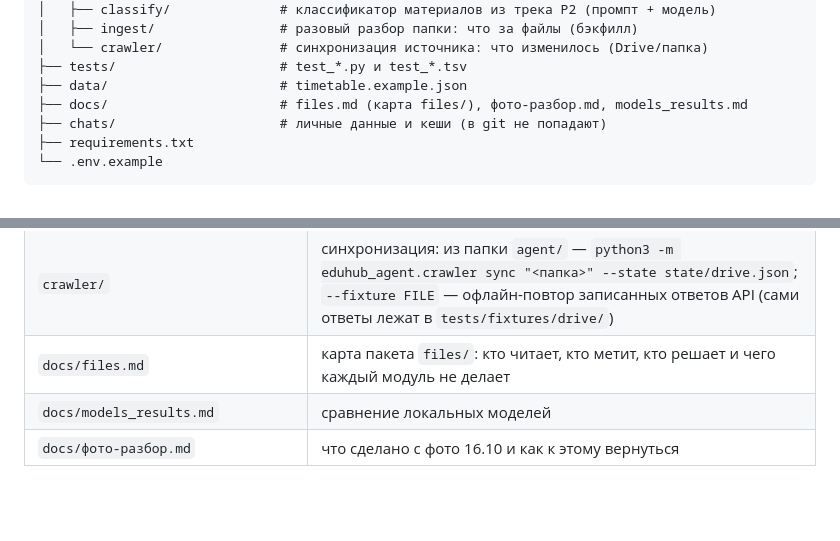
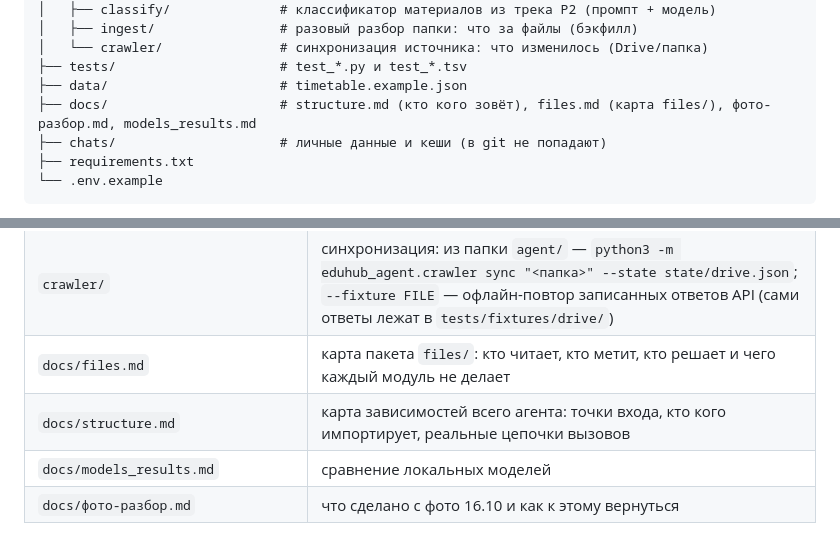
Before and after one commit to eduhub179/EduHub179, a Markdown page: agent/README.md, 2 parts joined by grey strips. GitHub-like rendering; blank space fills up the shorter version.

```diff
--- a/agent/README.md
+++ b/agent/README.md
@@ -21,7 +21,7 @@ agent/
 │   └── crawler/               # синхронизация источника: что изменилось (Drive/папка)
 ├── tests/                     # test_*.py и test_*.tsv
 ├── data/                      # timetable.example.json
-├── docs/                      # files.md (карта files/), фото-разбор.md, models_results.md
+├── docs/                      # structure.md (кто кого зовёт), files.md (карта files/), фото-разбор.md, models_results.md
 ├── chats/                     # личные данные и кеши (в git не попадают)
 ├── requirements.txt
 └── .env.example
@@ -60,6 +60,7 @@ agent/
 | `ingest/` | разовый проход по папке: `python3 -m eduhub_agent.ingest scan "<папка>" --out out/math` |
 | `crawler/` | синхронизация: из папки `agent/` — `python3 -m eduhub_agent.crawler sync "<папка>" --state state/drive.json`; `--fixture FILE` — офлайн-повтор записанных ответов API (сами ответы лежат в `tests/fixtures/drive/`) |
 | `docs/files.md` | карта пакета `files/`: кто читает, кто метит, кто решает и чего каждый модуль не делает |
+| `docs/structure.md` | карта зависимостей всего агента: точки входа, кто кого импортирует, реальные цепочки вызовов |
 | `docs/models_results.md` | сравнение локальных моделей |
 | `docs/фото-разбор.md` | что сделано с фото 16.10 и как к этому вернуться |
 
```
Also changed, not shown: agent/docs/structure.md (added, +157 -0 lines).
